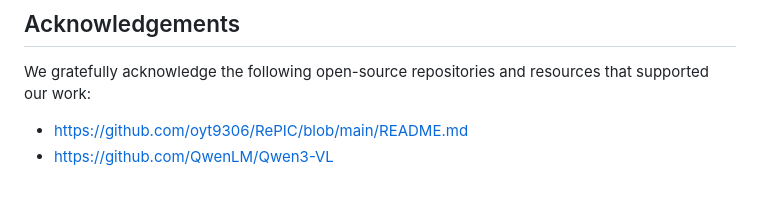
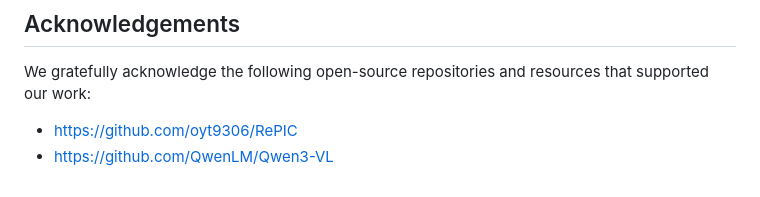
Before and after one commit to oyt9306/CoViP, a Markdown page: README.md, the part around the change. GitHub-like rendering.

Commit message:
Update link to RePIC repository in acknowledgements

```diff
--- a/README.md
+++ b/README.md
@@ -67,5 +67,5 @@ If you find this repository useful in your research, please cite:
 
 We gratefully acknowledge the following open-source repositories and resources that supported our work:
 
-- https://github.com/oyt9306/RePIC/blob/main/README.md
+- https://github.com/oyt9306/RePIC
 - https://github.com/QwenLM/Qwen3-VL
```
